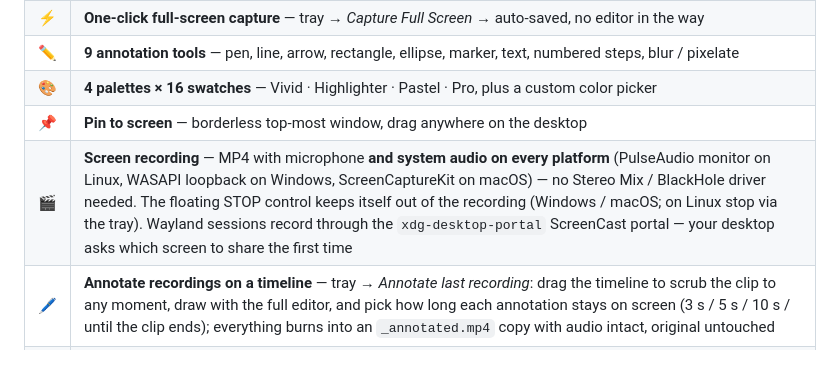
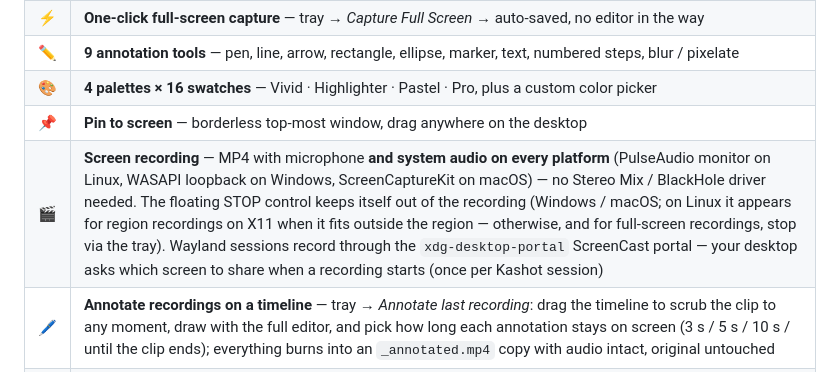
Before and after one commit to singhpratech/kashot, a Markdown page: README.md, the part around the change. Drawn GitHub-style.

Commit message:
docs: correct Wayland share prompt and STOP control wording

```diff
--- a/README.md
+++ b/README.md
@@ -161,7 +161,7 @@ brew install --cask kashot
 | ✏️ | **9 annotation tools** — pen, line, arrow, rectangle, ellipse, marker, text, numbered steps, blur / pixelate |
 | 🎨 | **4 palettes × 16 swatches** — Vivid · Highlighter · Pastel · Pro, plus a custom color picker |
 | 📌 | **Pin to screen** — borderless top-most window, drag anywhere on the desktop |
-| 🎬 | **Screen recording** — MP4 with microphone **and system audio on every platform** (PulseAudio monitor on Linux, WASAPI loopback on Windows, ScreenCaptureKit on macOS) — no Stereo Mix / BlackHole driver needed. The floating STOP control keeps itself out of the recording (Windows / macOS; on Linux stop via the tray). Wayland sessions record through the `xdg-desktop-portal` ScreenCast portal — your desktop asks which screen to share the first time |
+| 🎬 | **Screen recording** — MP4 with microphone **and system audio on every platform** (PulseAudio monitor on Linux, WASAPI loopback on Windows, ScreenCaptureKit on macOS) — no Stereo Mix / BlackHole driver needed. The floating STOP control keeps itself out of the recording (Windows / macOS; on Linux it appears for region recordings on X11 when it fits outside the region — otherwise, and for full-screen recordings, stop via the tray). Wayland sessions record through the `xdg-desktop-portal` ScreenCast portal — your desktop asks which screen to share when a recording starts (once per Kashot session) |
 | 🖊️ | **Annotate recordings on a timeline** — tray → *Annotate last recording*: drag the timeline to scrub the clip to any moment, draw with the full editor, and pick how long each annotation stays on screen (3 s / 5 s / 10 s / until the clip ends); everything burns into an `_annotated.mp4` copy with audio intact, original untouched |
 | 🔄 | **Format conversion** — PNG ↔ JPG / WEBP / BMP · MP4 → MOV / WEBM / MKV / GIF |
 | 🏷️ | **Watermark** — editable text, 4 anchors, 0–100 % opacity slider |
```
Also changed, not shown: ARCHITECTURE.md (+1 -1 lines).
